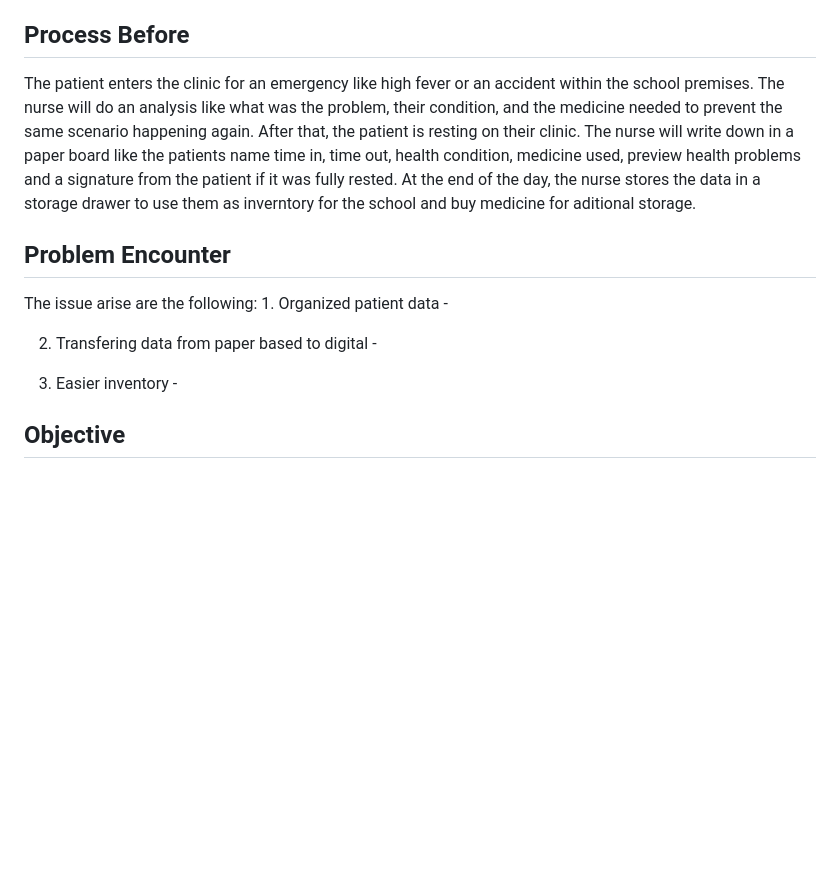
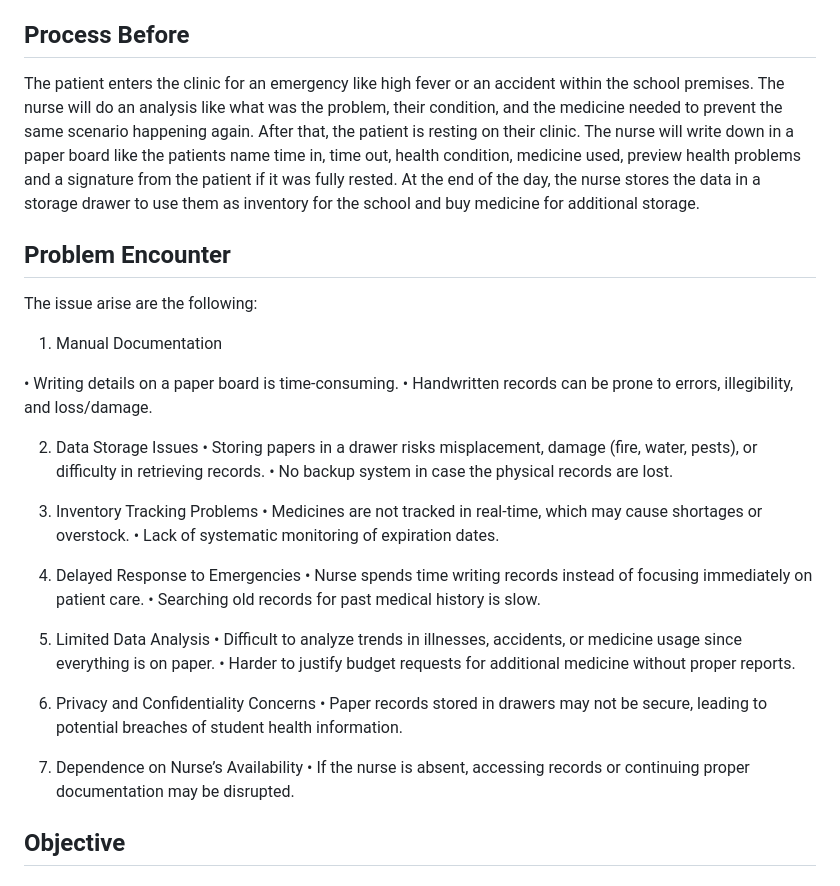
Before and after one commit to AlfonsoDelaLuna/Clinic_Management_System, a Markdown page: README.md, the part around the change. GitHub-like rendering; blank space fills up the shorter version.

```diff
--- a/README.md
+++ b/README.md
@@ -4,15 +4,40 @@ This web app management system can help nurses record students, faculty and staf
 
 ## Process Before
 
-The patient enters the clinic for an emergency like high fever or an accident within the school premises. The nurse will do an analysis like what was the problem, their condition, and the medicine needed to prevent the same scenario happening again. After that, the patient is resting on their clinic. The nurse will write down in a paper board like the patients name time in, time out, health condition, medicine used, preview health problems and a signature from the patient if it was fully rested. At the end of the day, the nurse stores the data in a storage drawer to use them as inverntory for the school and buy medicine for aditional storage.
+The patient enters the clinic for an emergency like high fever or an accident within the school premises. The nurse will do an analysis like what was the problem, their condition, and the medicine needed to prevent the same scenario happening again. After that, the patient is resting on their clinic. The nurse will write down in a paper board like the patients name time in, time out, health condition, medicine used, preview health problems and a signature from the patient if it was fully rested. At the end of the day, the nurse stores the data in a storage drawer to use them as inventory for the school and buy medicine for additional storage.
 
 ## Problem Encounter
 
-The issue arise are the following: 1. Organized patient data -
+The issue arise are the following:
 
-2. Transfering data from paper based to digital -
+1. Manual Documentation
 
-3. Easier inventory -
+•	Writing details on a paper board is time-consuming.
+•	Handwritten records can be prone to errors, illegibility, and loss/damage.
+
+2. Data Storage Issues
+•	Storing papers in a drawer risks misplacement, damage (fire, water, pests), or difficulty in retrieving records.
+•	No backup system in case the physical records are lost.
+
+3. Inventory Tracking Problems
+•	Medicines are not tracked in real-time, which may cause shortages or overstock.
+•	Lack of systematic monitoring of expiration dates.
+
+4. Delayed Response to Emergencies
+•	Nurse spends time writing records instead of focusing immediately on patient care.
+•	Searching old records for past medical history is slow.
+
+5. Limited Data Analysis
+•	Difficult to analyze trends in illnesses, accidents, or medicine usage since everything is on paper.
+•	Harder to justify budget requests for additional medicine without proper reports.
+
+6. Privacy and Confidentiality Concerns
+•	Paper records stored in drawers may not be secure, leading to potential breaches of student health information.
+
+7. Dependence on Nurse’s Availability
+•	If the nurse is absent, accessing records or continuing proper documentation may be disrupted.
+
+
 
 ## Objective
 
```
